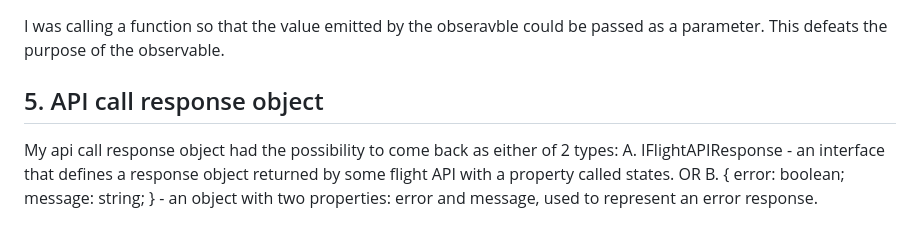
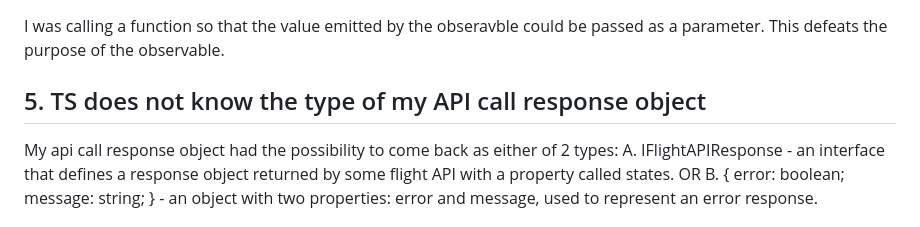
Before and after one commit to MihlaliMgwebi/Flight-Tracker-App, a Markdown page: README.md, the part around the change printed below. Rendered like a GitHub page.

Commit message:
docs: :memo: update readME

```diff
--- a/README.md
+++ b/README.md
@@ -26,7 +26,8 @@ Opensky won't send me an email or call me if they update their API and numeric i
 
 I was calling a function so that the value emitted by the obseravble could be passed as a parameter. This defeats the purpose of the observable.
 
-## 5. API call response object
+## 5. TS does not know the type of my API call response object
+
 My api call response object had the possibility to come back as either of 2 types:
 A. IFlightAPIResponse - an interface that defines a response object returned by some flight API with a property called states.
 OR
```
Also changed, not shown: other parts of README.md (+2 -0 lines).
